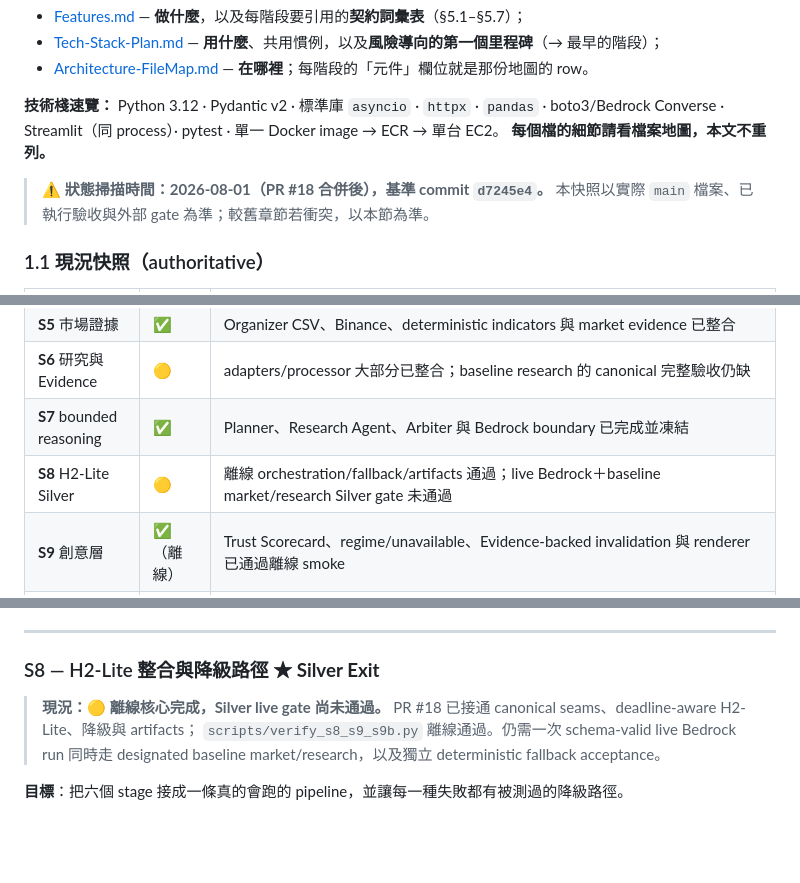
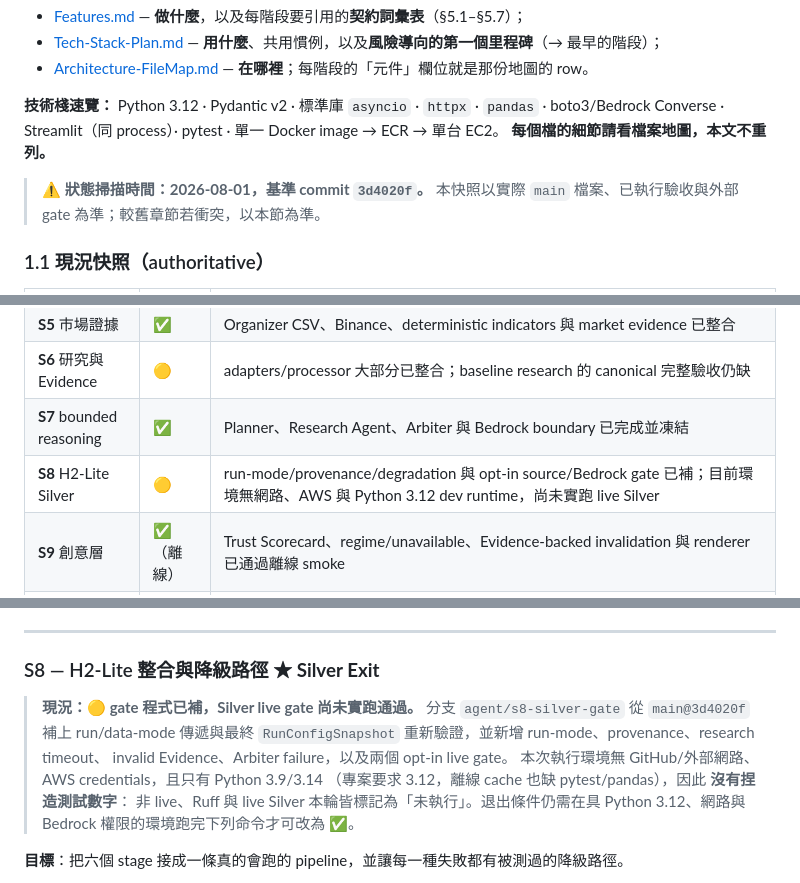
Before and after one commit to kevinzeroCode/hoya-bit-hackathon-agent, a Markdown page: docs/Implementation-Plan.md, 3 parts joined by grey strips. Drawn GitHub-style; blank space fills up the shorter version.

Commit message:
docs(s8): record implemented gates and unrun live blocker

```diff
--- a/docs/Implementation-Plan.md
+++ b/docs/Implementation-Plan.md
@@ -40,7 +40,7 @@
 Streamlit（同 process）· pytest · 單一 Docker image → ECR → 單台 EC2。
 **每個檔的細節請看檔案地圖，本文不重列。**
 
-> ⚠️ **狀態掃描時間：2026-08-01（PR #18 合併後），基準 commit `d7245e4`。**
+> ⚠️ **狀態掃描時間：2026-08-01，基準 commit `3d4020f`。**
 > 本快照以實際 `main` 檔案、已執行驗收與外部 gate 為準；較舊章節若衝突，以本節為準。
 
 ### 1.1 現況快照（authoritative）
@@ -55,7 +55,7 @@ Streamlit（同 process）· pytest · 單一 Docker image → ECR → 單台 EC
 | **S5** 市場證據 | ✅ | Organizer CSV、Binance、deterministic indicators 與 market evidence 已整合 |
 | **S6** 研究與 Evidence | 🟡 | adapters/processor 大部分已整合；baseline research 的 canonical 完整驗收仍缺 |
 | **S7** bounded reasoning | ✅ | Planner、Research Agent、Arbiter 與 Bedrock boundary 已完成並凍結 |
-| **S8** H2-Lite Silver | 🟡 | 離線 orchestration/fallback/artifacts 通過；live Bedrock＋baseline market/research Silver gate 未通過 |
+| **S8** H2-Lite Silver | 🟡 | run-mode/provenance/degradation 與 opt-in source/Bedrock gate 已補；目前環境無網路、AWS 與 Python 3.12 dev runtime，尚未實跑 live Silver |
 | **S9** 創意層 | ✅（離線） | Trust Scorecard、regime/unavailable、Evidence-backed invalidation 與 renderer 已通過離線 smoke |
 | **S9B** 雙幣比較 | ✅（離線） | 單一 run/cutoff/ledger、UTC 對齊、balanced Arbiter projection、比較 Claim 與第 12 段已通過 |
 | **S10** Gold local Exit | 🔴 | 兩次獨立單幣 run、fake-clock budget、acceptance tests 與 run-log 尚缺 |
@@ -788,10 +788,14 @@ H3 不做任何 Bull/Bear/Judge 呼叫。
 
 ### S8 — H2-Lite 整合與降級路徑 ★ **Silver Exit**
 
-> **現況：🟡 離線核心完成，Silver live gate 尚未通過。**
-> PR #18 已接通 canonical seams、deadline-aware H2-Lite、降級與 artifacts；
-> `scripts/verify_s8_s9_s9b.py` 離線通過。仍需一次 schema-valid live Bedrock run
-> 同時走 designated baseline market/research，以及獨立 deterministic fallback acceptance。
+> **現況：🟡 gate 程式已補，Silver live gate 尚未實跑通過。**
+> 分支 `agent/s8-silver-gate` 從 `main@3d4020f` 補上 run/data-mode 傳遞與最終
+> `RunConfigSnapshot` 重新驗證，並新增 run-mode、provenance、research timeout、
+> invalid Evidence、Arbiter failure，以及兩個 opt-in live gate。
+> 本次執行環境無 GitHub/外部網路、AWS credentials，且只有 Python 3.9/3.14
+>（專案要求 3.12，離線 cache 也缺 pytest/pandas），因此 **沒有捏造測試數字**：
+> 非 live、Ruff 與 live Silver 本輪皆標記為「未執行」。退出條件仍需在具
+> Python 3.12、網路與 Bedrock 權限的環境跑完下列命令才可改為 ✅。
 
 **目標**：把六個 stage 接成一條真的會跑的 pipeline，並讓每一種失敗都有被測過的降級路徑。
 
```
